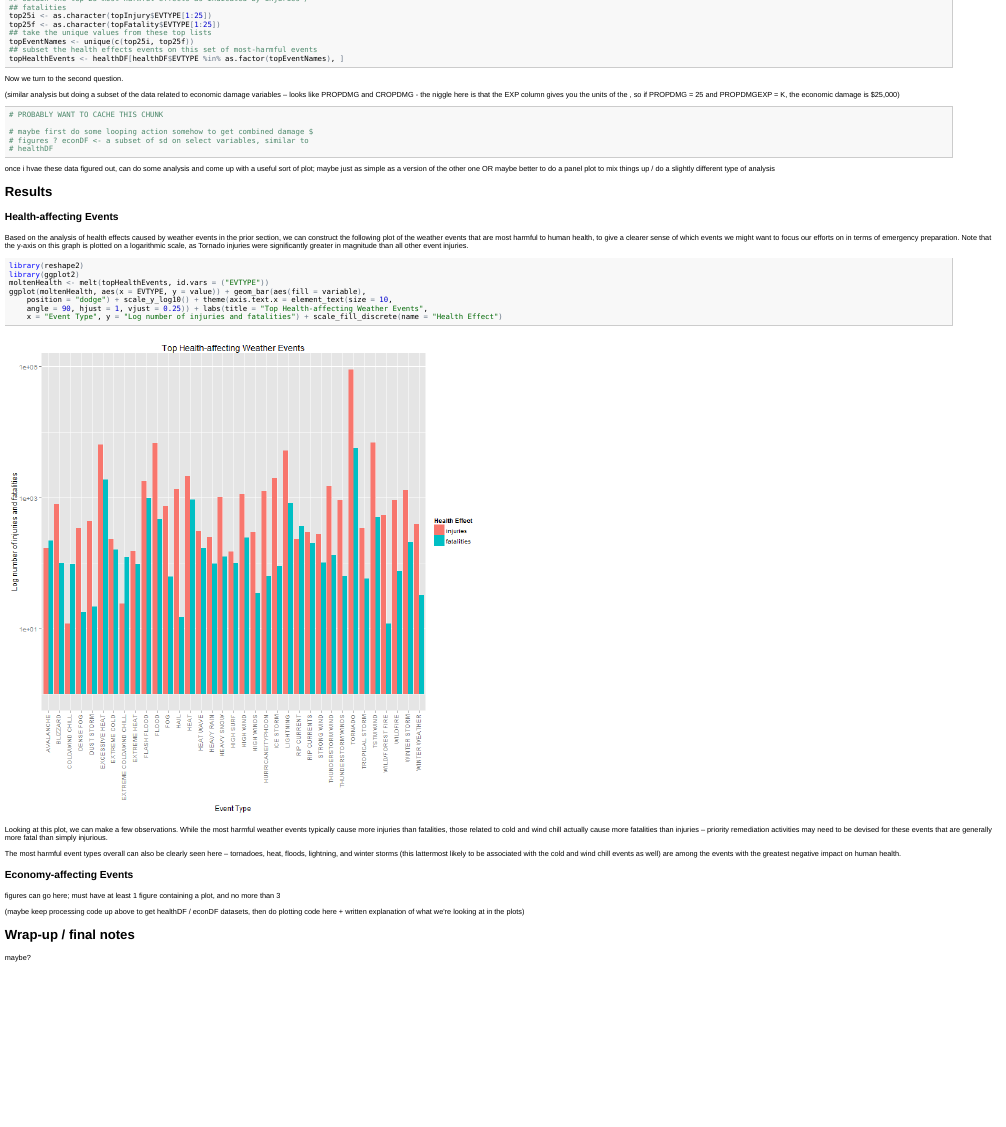
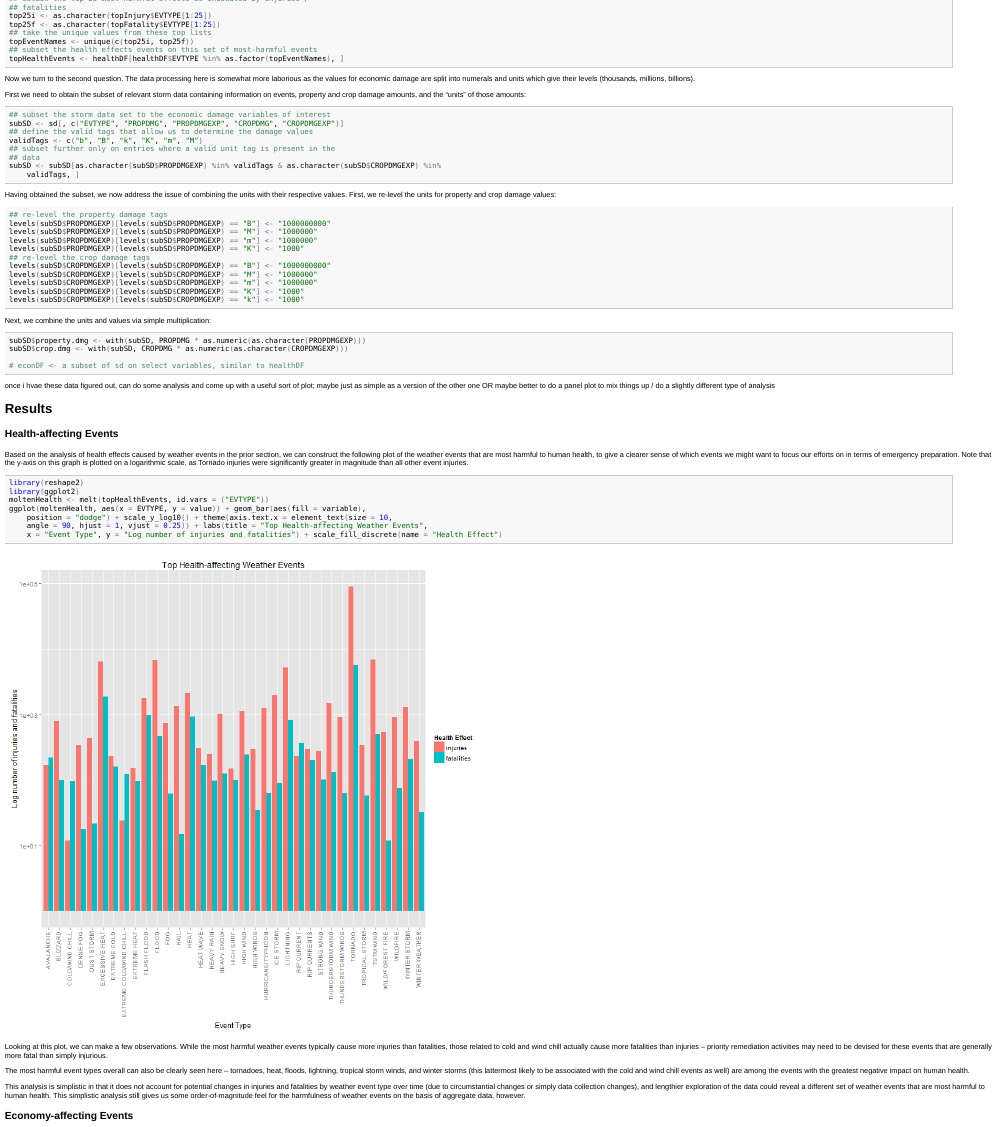
Before and after one commit to cs79/RepData_PeerAssessment2, an R Markdown document (NOAA_analysis.Rmd): the page in a window 1100 px wide, from 1020 px down. The pictures show the output file NOAA_analysis.html that the author committed with the source, opened offline.

Commit message:
add processing code for econ data

````diff
--- a/NOAA_analysis.Rmd
+++ b/NOAA_analysis.Rmd
@@ -101,14 +101,47 @@ topEventNames <- unique(c(top25i, top25f))
 topHealthEvents <- healthDF[healthDF$EVTYPE %in% as.factor(topEventNames),]
 ```
 
-Now we turn to the second question.
+Now we turn to the second question.  The data processing here is somewhat more
+laborious as the values for economic damage are split into numerals and units which
+give their levels (thousands, millions, billions).
 
-(similar analysis but doing a subset of the data related to economic damage variables -- looks like PROPDMG and CROPDMG - the niggle here is that the <col>EXP column gives you the units of the <col>, so if PROPDMG = 25 and PROPDMGEXP = K, the economic damage is $25,000)
+First we need to obtain the subset of relevant storm data containing information on
+events, property and crop damage amounts, and the "units" of those amounts:
+
+```{r, cache=TRUE}
+## subset the storm data set to the economic damage variables of interest
+subSD <- sd[,c("EVTYPE", "PROPDMG", "PROPDMGEXP", "CROPDMG", "CROPDMGEXP")]
+## define the valid tags that allow us to determine the damage values
+validTags <- c("b", "B", "k", "K", "m", "M")
+## subset further only on entries where a valid unit tag is present in the data
+subSD <- subSD[as.character(subSD$PROPDMGEXP) %in% validTags
+                  & as.character(subSD$CROPDMGEXP) %in% validTags,]
+```
+
+Having obtained the subset, we now address the issue of combining the units with their
+respective values.  First, we re-level the units for property and crop damage values:
+
+```{r, cache=TRUE}
+## re-level the property damage tags
+levels(subSD$PROPDMGEXP)[levels(subSD$PROPDMGEXP)=="B"] <- "1000000000"
+levels(subSD$PROPDMGEXP)[levels(subSD$PROPDMGEXP)=="M"] <- "1000000"
+levels(subSD$PROPDMGEXP)[levels(subSD$PROPDMGEXP)=="m"] <- "1000000"
+levels(subSD$PROPDMGEXP)[levels(subSD$PROPDMGEXP)=="K"] <- "1000"
+## re-level the crop damage tags
+levels(subSD$CROPDMGEXP)[levels(subSD$CROPDMGEXP)=="B"] <- "1000000000"
+levels(subSD$CROPDMGEXP)[levels(subSD$CROPDMGEXP)=="M"] <- "1000000"
+levels(subSD$CROPDMGEXP)[levels(subSD$CROPDMGEXP)=="m"] <- "1000000"
+levels(subSD$CROPDMGEXP)[levels(subSD$CROPDMGEXP)=="K"] <- "1000"
+levels(subSD$CROPDMGEXP)[levels(subSD$CROPDMGEXP)=="k"] <- "1000"
+
+```
+
+Next, we combine the units and values via simple multiplication:
 
 ```{r}
-#PROBABLY WANT TO CACHE THIS CHUNK
+subSD$property.dmg <- with(subSD, PROPDMG*as.numeric(as.character(PROPDMGEXP)))
+subSD$crop.dmg <- with(subSD, CROPDMG*as.numeric(as.character(CROPDMGEXP)))
 
-# maybe first do some looping action somehow to get combined damage $ figures ?
 #econDF <- a subset of sd on select variables, similar to healthDF
 ```
 
@@ -139,9 +172,16 @@ actually cause more fatalities than injuries -- priority remediation activities
 to be devised for these events that are generally more fatal than simply injurious.
 
 The most harmful event types overall can also be clearly seen here -- tornadoes, heat,
-floods, lightning, and winter storms (this lattermost likely to be associated with the
-cold and wind chill events as well) are among the events with the greatest negative
-impact on human health.
+floods, lightning, tropical storm winds, and winter storms (this lattermost likely to be
+associated with the cold and wind chill events as well) are among the events with the
+greatest negative impact on human health.
+
+This analysis is simplistic in that it does not account for potential changes in injuries
+and fatalities by weather event type over time (due to circumstantial changes or simply
+data collection changes), and lengthier exploration of the data could reveal a different
+set of weather events that are most harmful to human health. This simplistic analysis
+still gives us some order-of-magnitude feel for the harmfulness of weather events on
+the basis of aggregate data, however.
 
 ### Economy-affecting Events
 
````
Also changed, not shown: NOAA_analysis.html, NOAA_analysis.md, cache/unnamed-chunk-10_e6bc431f2993cc5d86e86ed0e3818bc2.RData (added), cache/unnamed-chunk-9_88e9350dd7fc91c77c87c53d98ce988c.RData (added), figure/unnamed-chunk-12.png (added), 4 other files.
